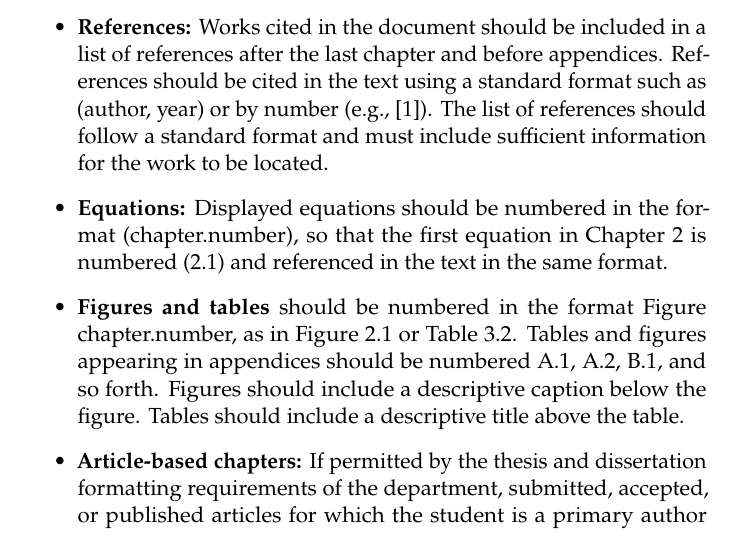
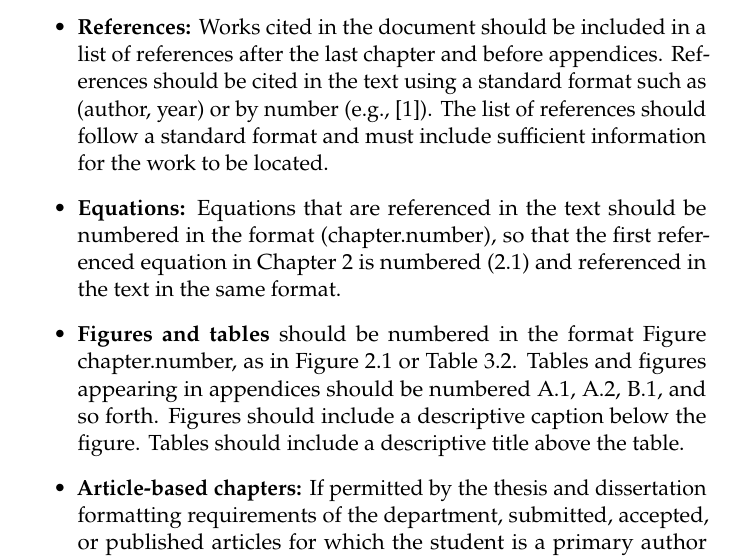
Before and after one commit to BYU-Engineering/thesis_template, a LaTeX thesis (src/template_twosided.tex, which reads src/appenA.tex): part of page 36 of 38, cut so that both start at the same text. Compiled offline with pdfLaTeX.

Commit message:
Minor edit to formatting requirements
Equations that are referenced in the text should be numbered in the format (chapter.number)...

```diff
--- a/src/appenA.tex
+++ b/src/appenA.tex
@@ -20,7 +20,7 @@ Theses and dissertations in the College of Engineering should follow the require
 
 \item {\bfseries References:} Works cited in the document should be included in a list of references after the last chapter and before appendices. References should be cited in the text using a standard format such as (author, year) or by number (e.g., [1]). The list of references should follow a standard format and must include sufficient information for the work to be located.
 
-\item {\bfseries Equations:} Displayed equations should be numbered in the format (chapter.number), so that the first equation in Chapter 2 is numbered (2.1) and referenced in the text in the same format.
+\item {\bfseries Equations:} Equations that are referenced in the text should be numbered in the format (chapter.number), so that the first referenced equation in Chapter 2 is numbered (2.1) and referenced in the text in the same format.
 
 \item {\bfseries Figures and tables} should be numbered in the format Figure chapter.number, as in Figure 2.1 or Table 3.2. Tables and figures appearing in appendices should be numbered A.1, A.2, B.1, and so forth. Figures should include a descriptive caption below the figure. Tables should include a descriptive title above the table.
 
```
